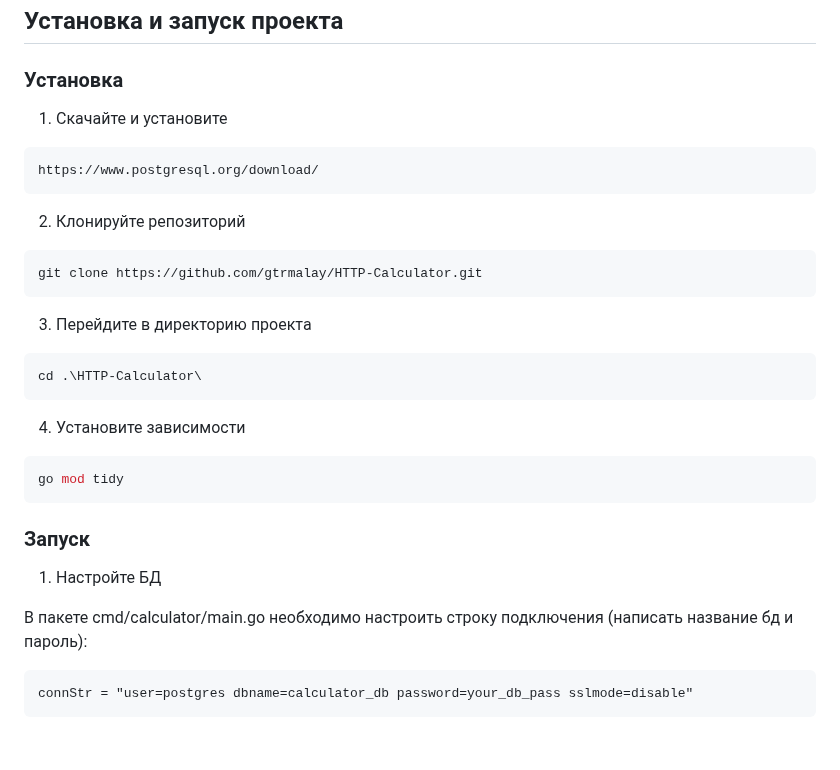
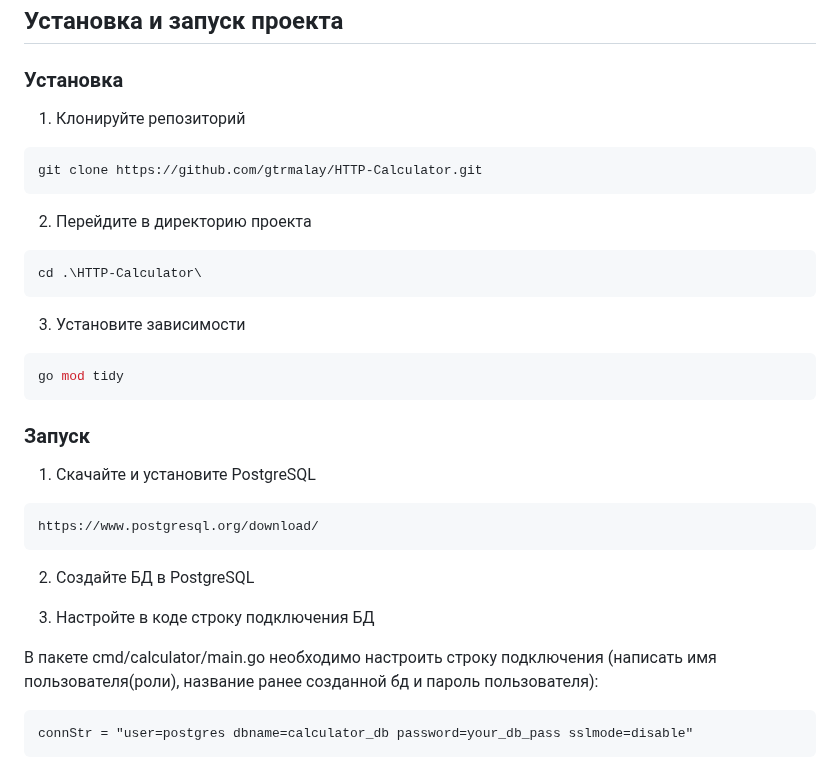
Before and after one commit to gtrmalay/HTTP-Calculator, a Markdown page: README.md, the part around the change. Rendered like a GitHub page; blank space fills up the shorter version.

````diff
--- a/README.md
+++ b/README.md
@@ -51,28 +51,30 @@ README.md
 
 ### Установка
 
+1. Клонируйте репозиторий
+```sh
+git clone https://github.com/gtrmalay/HTTP-Calculator.git
+```
+2. Перейдите в директорию проекта
+```sh
+cd .\HTTP-Calculator\
+```
+3. Установите зависимости
+```sh
+go mod tidy
+```
+### Запуск
 
-1. Скачайте и установите
+1. Скачайте и установите PostgreSQL
 ```sh
 https://www.postgresql.org/download/
 ```
 
-2. Клонируйте репозиторий
-```sh
-git clone https://github.com/gtrmalay/HTTP-Calculator.git
-```
-3. Перейдите в директорию проекта
-```sh
-cd .\HTTP-Calculator\
-```
-4. Установите зависимости
-```sh
-go mod tidy
-```
-### Запуск
-1. Настройте БД
+2. Создайте БД в PostgreSQL
 
-В пакете cmd/calculator/main.go необходимо настроить строку подключения (написать название бд и пароль):
+3. Настройте в коде строку подключения БД
+
+В пакете cmd/calculator/main.go необходимо настроить строку подключения (написать имя пользователя(роли), название ранее созданной бд и пароль пользователя):
 ```
 connStr = "user=postgres dbname=calculator_db password=your_db_pass sslmode=disable"
 ```
````
